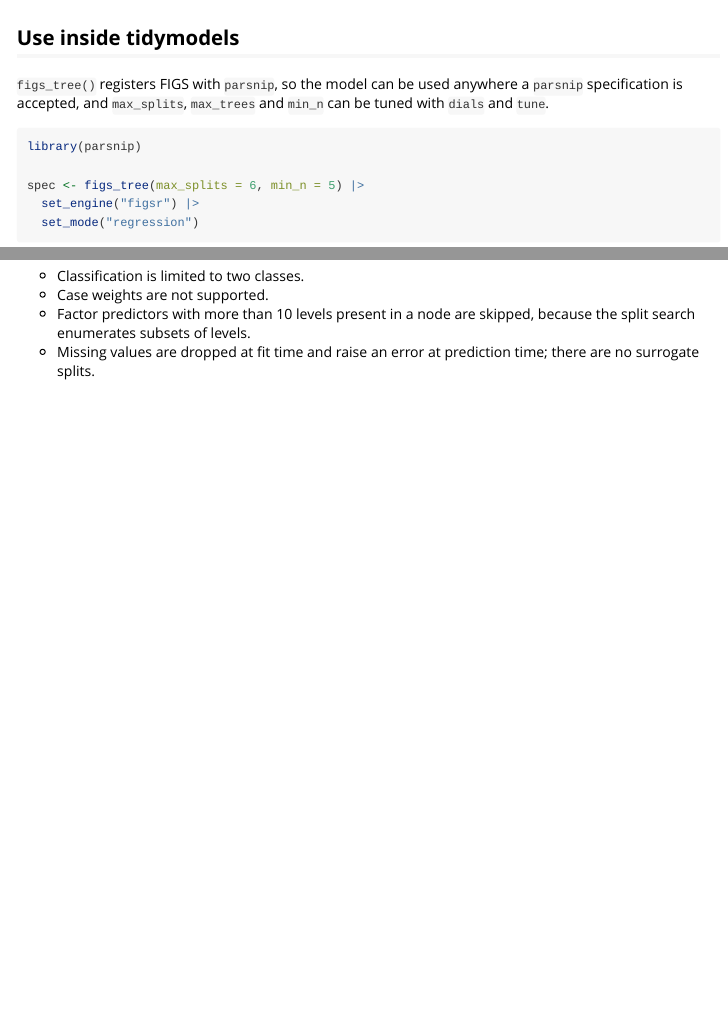
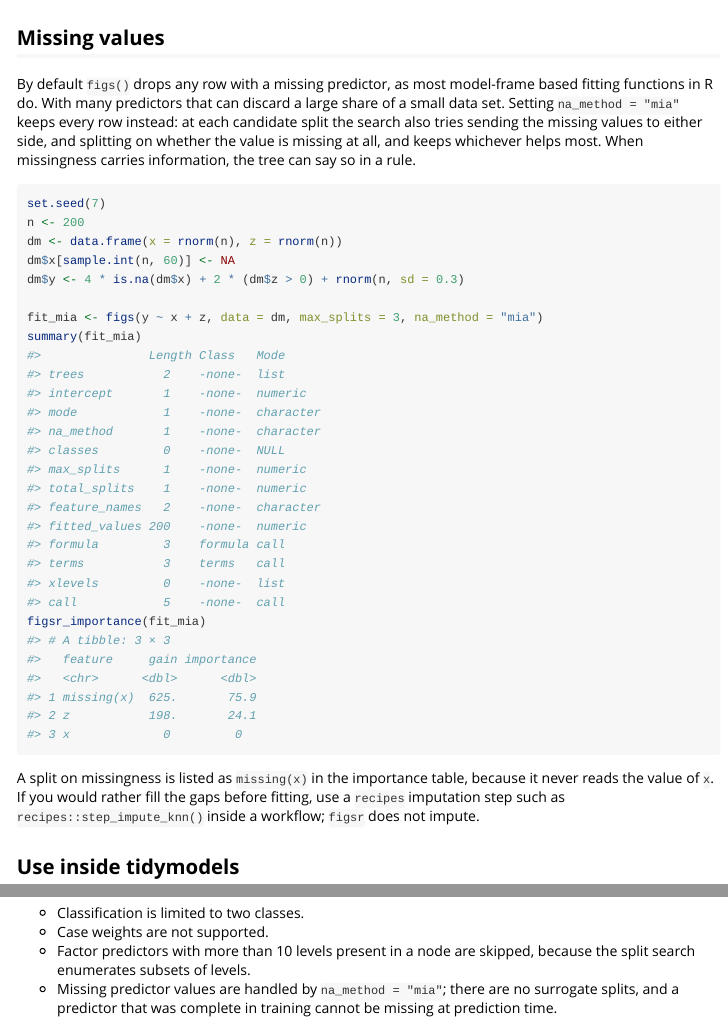
Before and after one commit to bonijoao/figsr, an R Markdown document (vignettes/figsr-intro.Rmd): the page in a window 1100 px wide, from 17230 px down, and a second part further down, joined at a grey line. Rendered offline with R 4.5, knitr and Pandoc, with nearby package versions; some code elsewhere in the file could not run offline.

Commit message:
docs: document na_method and missing-value handling
figs(), fit_figs() and bagging_figs() describe na_method; the vignette
gains a missing-values section that shows a split on missingness and
points to recipes for imputation; NEWS records the feature and the
parsnip interface fix. Version bumped to 0.1.1.9000.

Also ignores the local .superpowers/ task-tracking directory in
.Rbuildignore: it is untracked and gitignored, so it never reaches a
CI checkout, but it was tripping the hidden-files-and-directories NOTE
in a local devtools::check() run from this working copy.

````diff
--- a/vignettes/figsr-intro.Rmd
+++ b/vignettes/figsr-intro.Rmd
@@ -100,6 +100,33 @@ head(predict(fit_c, new_data = dfc))
 head(predict(fit_c, new_data = dfc, type = "prob"))
 ```
 
+## Missing values
+
+By default `figs()` drops any row with a missing predictor, as most
+model-frame based fitting functions in R do. With many predictors that can
+discard a large share of a small data set. Setting `na_method = "mia"` keeps
+every row instead: at each candidate split the search also tries sending the
+missing values to either side, and splitting on whether the value is missing
+at all, and keeps whichever helps most. When missingness carries information,
+the tree can say so in a rule.
+
+```{r missing}
+set.seed(7)
+n <- 200
+dm <- data.frame(x = rnorm(n), z = rnorm(n))
+dm$x[sample.int(n, 60)] <- NA
+dm$y <- 4 * is.na(dm$x) + 2 * (dm$z > 0) + rnorm(n, sd = 0.3)
+
+fit_mia <- figs(y ~ x + z, data = dm, max_splits = 3, na_method = "mia")
+summary(fit_mia)
+figsr_importance(fit_mia)
+```
+
+A split on missingness is listed as `missing(x)` in the importance table,
+because it never reads the value of `x`. If you would rather fill the gaps
+before fitting, use a `recipes` imputation step such as
+`recipes::step_impute_knn()` inside a workflow; `figsr` does not impute.
+
 ## Use inside tidymodels
 
 `figs_tree()` registers FIGS with `parsnip`, so the model can be used anywhere a
@@ -133,5 +163,6 @@ head(predict(bag, new_data = df))
 * Case weights are not supported.
 * Factor predictors with more than 10 levels present in a node are skipped,
   because the split search enumerates subsets of levels.
-* Missing values are dropped at fit time and raise an error at prediction time;
-  there are no surrogate splits.
+* Missing predictor values are handled by `na_method = "mia"`; there are no
+  surrogate splits, and a predictor that was complete in training cannot be
+  missing at prediction time.
````
Also changed, not shown: NEWS.md (+19 -0 lines), R/bagging.R (+2 -2 lines), R/figs_tree.R (+2 -2 lines), R/fit_engine.R (+23 -7 lines), vignettes/figsr-intro.Rmd (3 more changed lines), 7 other files.
